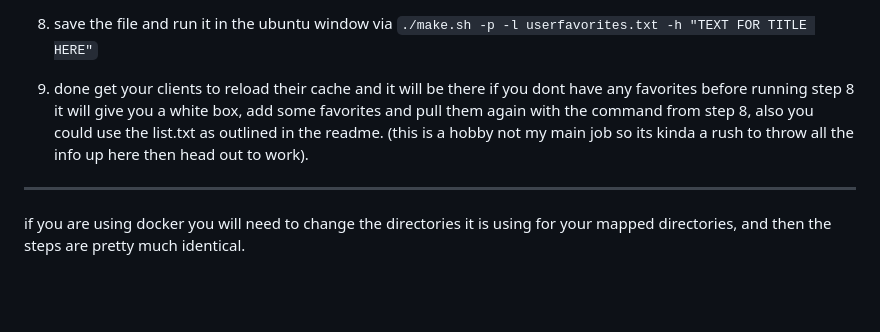
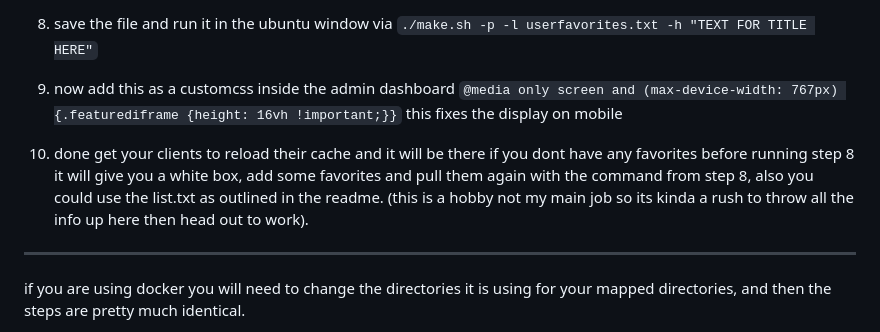
Before and after one commit to BobHasNoSoul/jellyfin-featured, a Markdown page: README.md, the part around the change. Drawn GitHub-style; blank space fills up the shorter version.

Commit message:
fix mobile

```diff
--- a/README.md
+++ b/README.md
@@ -89,7 +89,9 @@ example for most installs will be the following `sudo cp slideshow.html '/mnt/c/
 
 8. save the file and run it in the ubuntu window via `./make.sh -p -l userfavorites.txt -h "TEXT FOR TITLE HERE"`
 
-9. done get your clients to reload their cache and it will be there if you dont have any favorites before running step 8 it will give you a white box, add some favorites and pull them again with the command from step 8, also you could use the list.txt as outlined in the readme. (this is a hobby not my main job so its kinda a rush to throw all the info up here then head out to work).
+9. now add this as a customcss inside the admin dashboard `@media only screen and (max-device-width: 767px) {.featurediframe {height: 16vh !important;}}` this fixes the display on mobile
+
+10. done get your clients to reload their cache and it will be there if you dont have any favorites before running step 8 it will give you a white box, add some favorites and pull them again with the command from step 8, also you could use the list.txt as outlined in the readme. (this is a hobby not my main job so its kinda a rush to throw all the info up here then head out to work).
 
 ---
 
```
